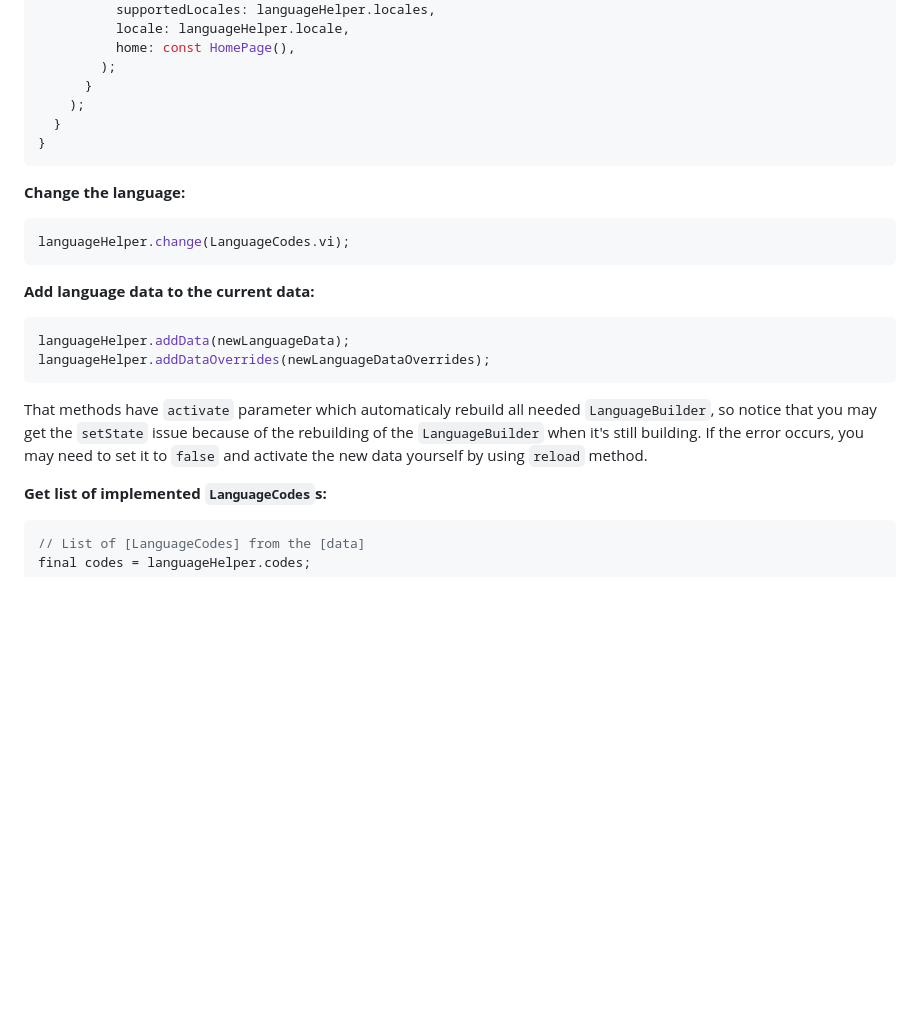
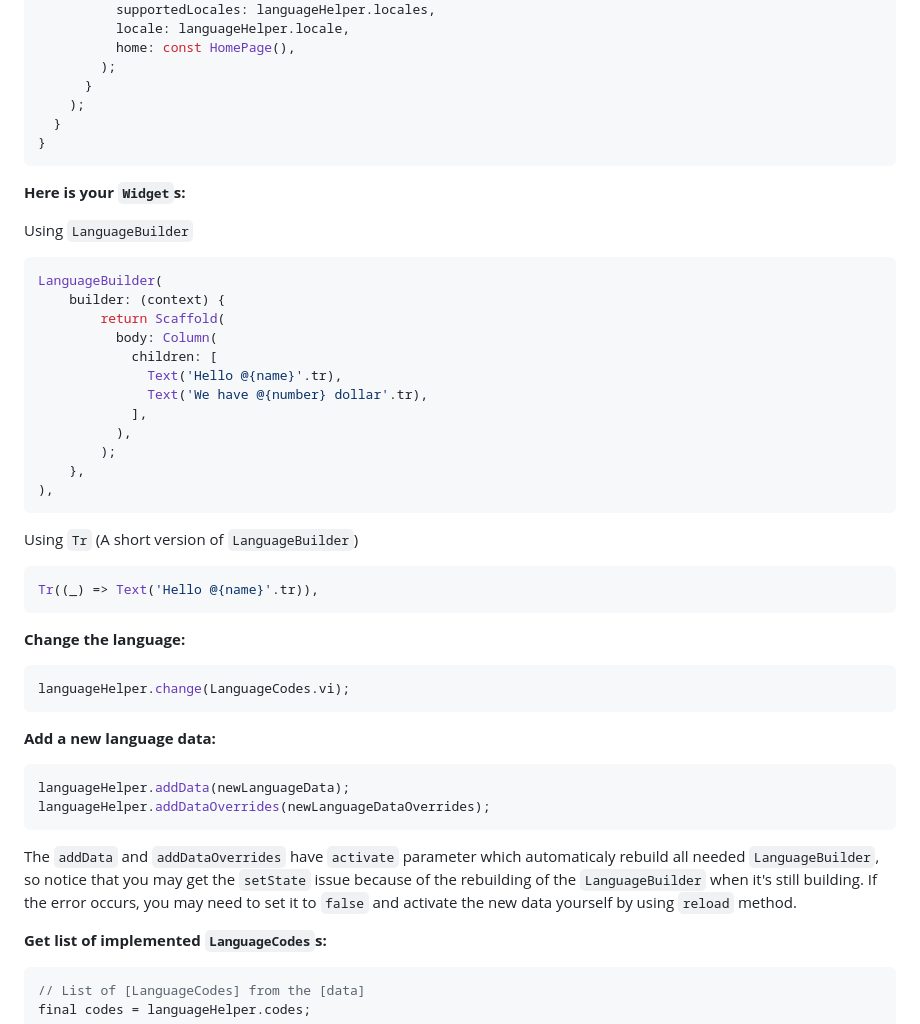
Before and after one commit to lamnhan066/language_helper, a Markdown page: README.md, the part around the change printed below. Drawn GitHub-style; blank space fills up the shorter version.

````diff
--- a/README.md
+++ b/README.md
@@ -99,20 +92,45 @@ class App extends StatelessWidget {
 }
 ```
 
+**Here is your `Widget`s:**
+
+Using `LanguageBuilder`
+
+``` dart
+LanguageBuilder(
+    builder: (context) {
+        return Scaffold(
+          body: Column(
+            children: [
+              Text('Hello @{name}'.tr),
+              Text('We have @{number} dollar'.tr),
+            ],
+          ),
+        );
+    },
+),
+```
+
+Using `Tr` (A short version of `LanguageBuilder`)
+
+``` dart
+Tr((_) => Text('Hello @{name}'.tr)),
+```
+
 **Change the language:**
 
 ``` dart
 languageHelper.change(LanguageCodes.vi);
 ```
 
-**Add language data to the current data:**
+**Add a new language data:**
 
 ``` dart
 languageHelper.addData(newLanguageData);
 languageHelper.addDataOverrides(newLanguageDataOverrides);
 ```
 
-That methods have `activate` parameter which automaticaly rebuild all needed `LanguageBuilder`, so notice that you may get the `setState` issue because of the rebuilding of the `LanguageBuilder` when it's still building. If the error occurs, you may need to set it to `false` and activate the new data yourself by using `reload` method.
+The `addData` and `addDataOverrides` have `activate` parameter which automaticaly rebuild all needed `LanguageBuilder`, so notice that you may get the `setState` issue because of the rebuilding of the `LanguageBuilder` when it's still building. If the error occurs, you may need to set it to `false` and activate the new data yourself by using `reload` method.
 
 **Get list of implemented `LanguageCodes`s:**
 
````
Also changed, not shown: other parts of README.md (+27 -82 lines).
